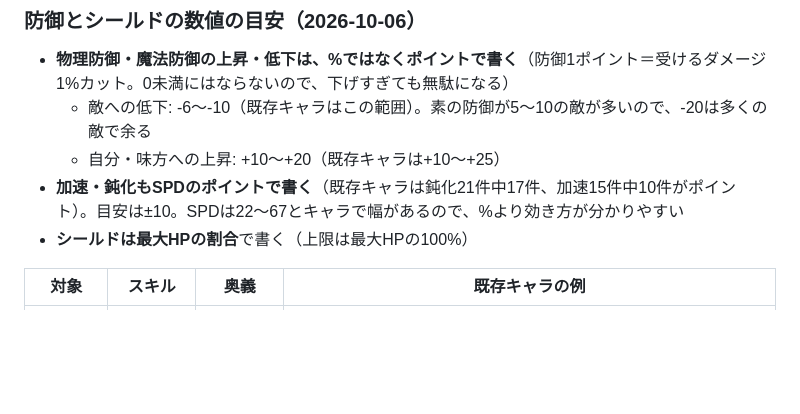
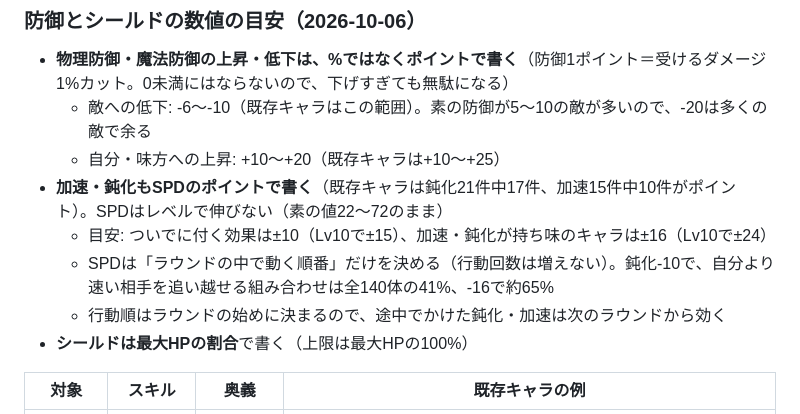
Before and after one commit to negiramen1922/monster-collector, a Markdown page: docs/design/PUイベントの企画の流れ.md, the part around the change. Rendered like a GitHub page; blank space fills up the shorter version.

```diff
--- a/docs/design/PUイベントの企画の流れ.md
+++ b/docs/design/PUイベントの企画の流れ.md
@@ -105,7 +105,10 @@
 - **物理防御・魔法防御の上昇・低下は、%ではなくポイントで書く**（防御1ポイント＝受けるダメージ1%カット。0未満にはならないので、下げすぎても無駄になる）
   - 敵への低下: -6〜-10（既存キャラはこの範囲）。素の防御が5〜10の敵が多いので、-20は多くの敵で余る
   - 自分・味方への上昇: +10〜+20（既存キャラは+10〜+25）
-- **加速・鈍化もSPDのポイントで書く**（既存キャラは鈍化21件中17件、加速15件中10件がポイント）。目安は±10。SPDは22〜67とキャラで幅があるので、%より効き方が分かりやすい
+- **加速・鈍化もSPDのポイントで書く**（既存キャラは鈍化21件中17件、加速15件中10件がポイント）。SPDはレベルで伸びない（素の値22〜72のまま）
+  - 目安: ついでに付く効果は±10（Lv10で±15）、加速・鈍化が持ち味のキャラは±16（Lv10で±24）
+  - SPDは「ラウンドの中で動く順番」だけを決める（行動回数は増えない）。鈍化-10で、自分より速い相手を追い越せる組み合わせは全140体の41%、-16で約65%
+  - 行動順はラウンドの始めに決まるので、途中でかけた鈍化・加速は次のラウンドから効く
 - **シールドは最大HPの割合**で書く（上限は最大HPの100%）
 
 | 対象 | スキル | 奥義 | 既存キャラの例 |
```
Also changed, not shown: docs/提案資料/次回イベント案_フレイヤ.md (+2 -2 lines).
